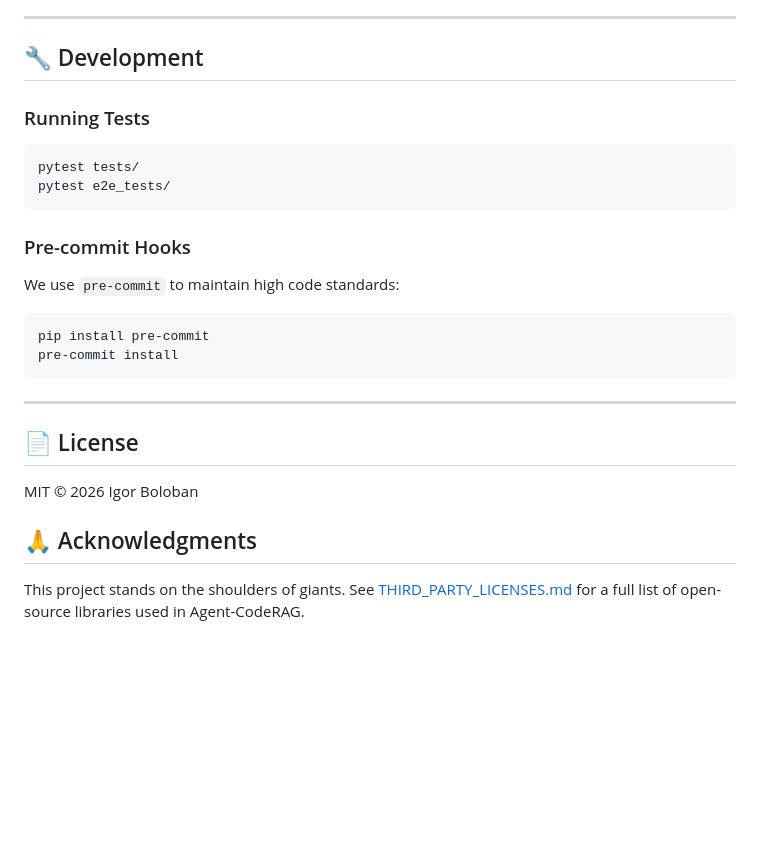
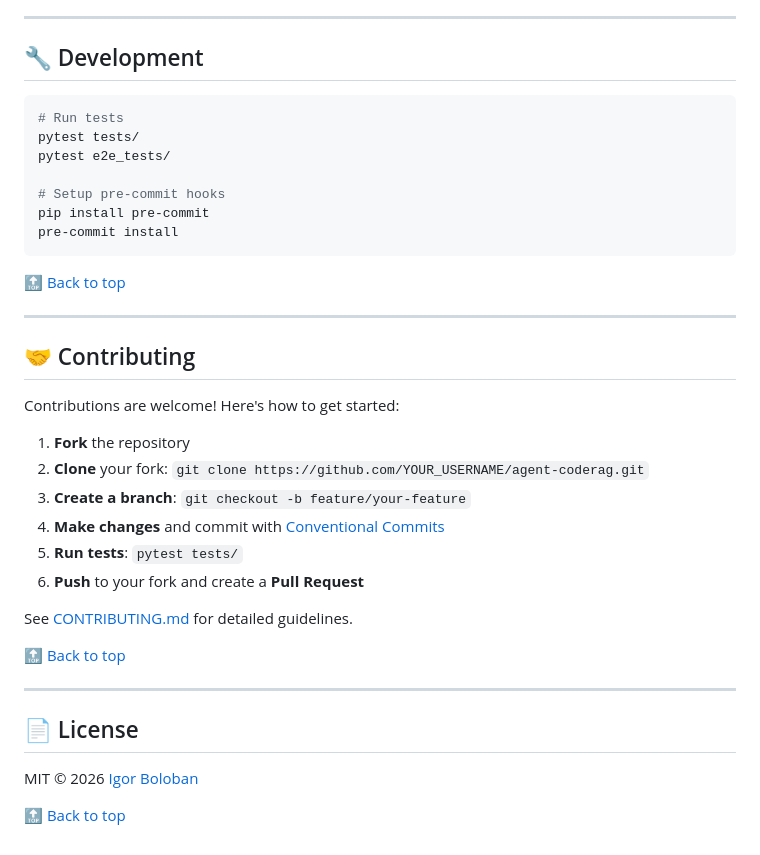
Before and after one commit to naranor/agent-coderag, a Markdown page: README.md, the part around one of its changes. GitHub-like rendering; blank space fills up the shorter version.

````diff
--- a/README.md
+++ b/README.md
@@ -132,23 +130,39 @@ Agent-CodeRAG is built specifically for programmatic consumption.
 
 ## 🔧 Development
 
-### Running Tests
 ```bash
+# Run tests
 pytest tests/
 pytest e2e_tests/
-```
 
-### Pre-commit Hooks
-We use `pre-commit` to maintain high code standards:
-```bash
+# Setup pre-commit hooks
 pip install pre-commit
 pre-commit install
 ```
 
+[🔝 Back to top](#table-of-contents)
+
+---
+
+## 🤝 Contributing
+
+Contributions are welcome! Here's how to get started:
+
+1. **Fork** the repository
+2. **Clone** your fork: `git clone https://github.com/YOUR_USERNAME/agent-coderag.git`
+3. **Create a branch**: `git checkout -b feature/your-feature`
+4. **Make changes** and commit with [Conventional Commits](https://www.conventionalcommits.org/)
+5. **Run tests**: `pytest tests/`
+6. **Push** to your fork and create a **Pull Request**
+
+See [CONTRIBUTING.md](CONTRIBUTING.md) for detailed guidelines.
+
+[🔝 Back to top](#table-of-contents)
+
 ---
 
 ## 📄 License
-MIT © 2026 Igor Boloban
 
-## 🙏 Acknowledgments
-This project stands on the shoulders of giants. See [THIRD_PARTY_LICENSES.md](THIRD_PARTY_LICENSES.md) for a full list of open-source libraries used in Agent-CodeRAG.
+MIT © 2026 [Igor Boloban](https://github.com/naranor)
+
+[🔝 Back to top](#table-of-contents)
````
Also changed, not shown: other parts of README.md (+82 -84 lines).
